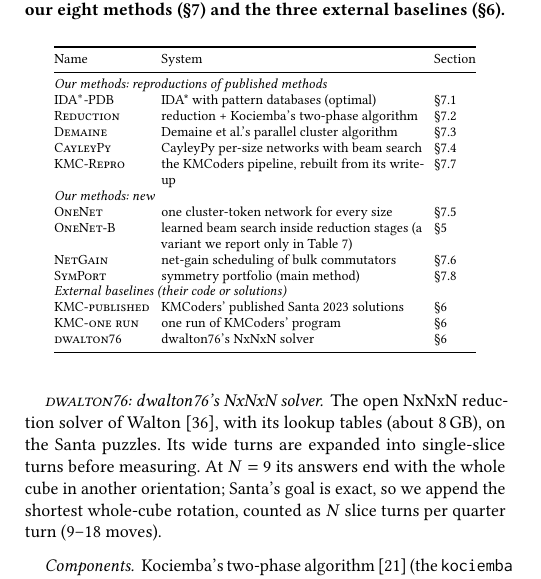
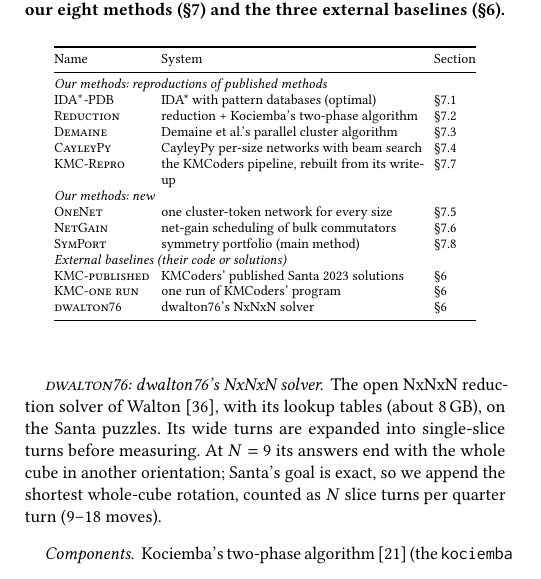
Before and after one commit to gauravrai1704/Rubik, a LaTeX paper (paper/main.tex, which reads paper/sections/methods_1_4.tex): part of one column of page 5 of 16, cut so that both start at the same text. Compiled offline with pdfLaTeX.

Commit message:
Paper: drop OneNet-B from the table of names

```diff
--- a/paper/sections/methods_1_4.tex
+++ b/paper/sections/methods_1_4.tex
@@ -23,7 +23,6 @@ Name & System & Section \\
 \Msix & the KMCoders pipeline, rebuilt from its write-up & \S\ref{sec:m6} \\
 \multicolumn{3}{@{}l}{\emph{Our methods: new}} \\
 \FiveA & one cluster-token network for every size & \S\ref{sec:5a} \\
-\FiveB & learned beam search inside reduction stages (a variant we report only in Table~\ref{tab:optimal}) & \S\ref{sec:engine} \\
 \FiveC & net-gain scheduling of bulk commutators & \S\ref{sec:5c} \\
 \Mseven & symmetry portfolio (main method) & \S\ref{sec:m7} \\
 \multicolumn{3}{@{}l}{\emph{External baselines (their code or solutions)}} \\
```
Also changed, not shown: paper/main.pdf, 1 other file.
